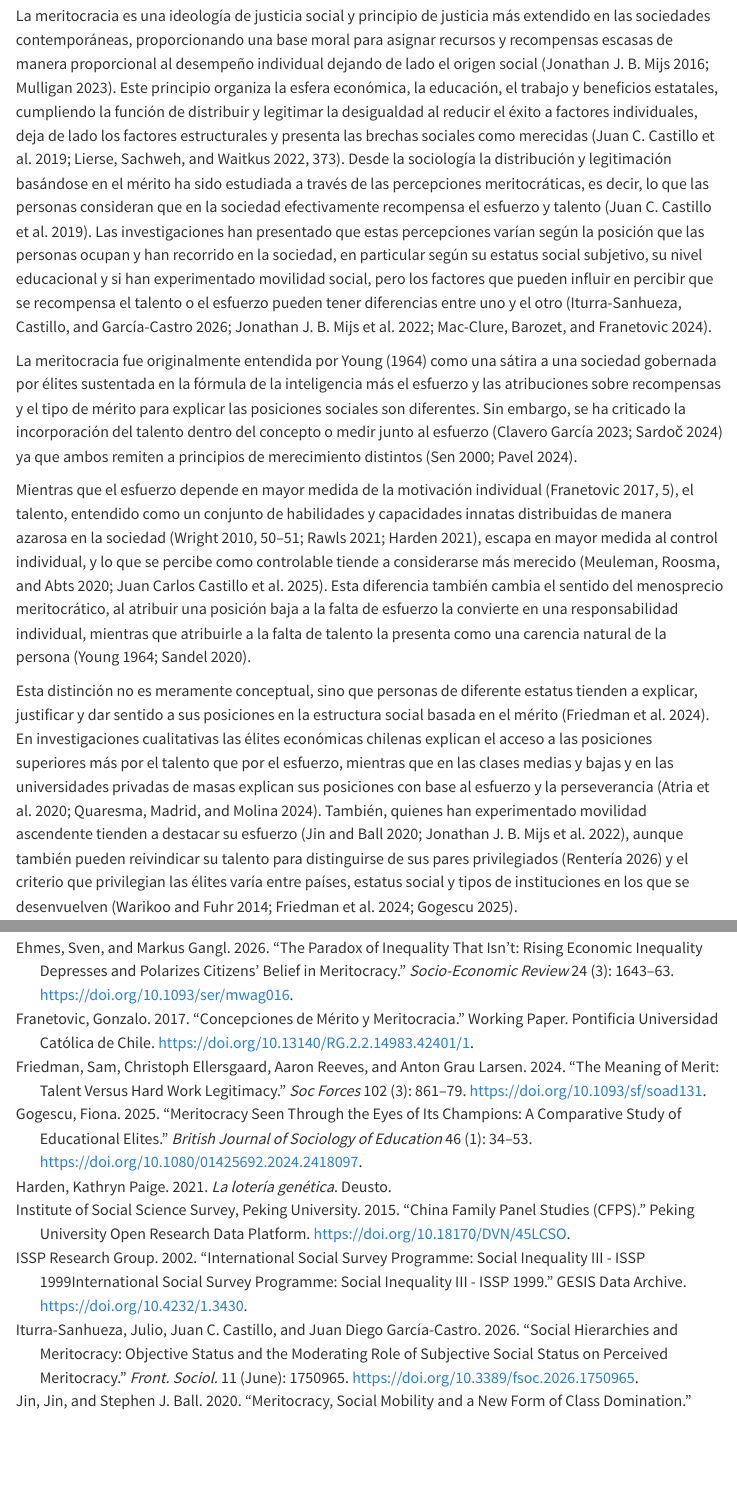
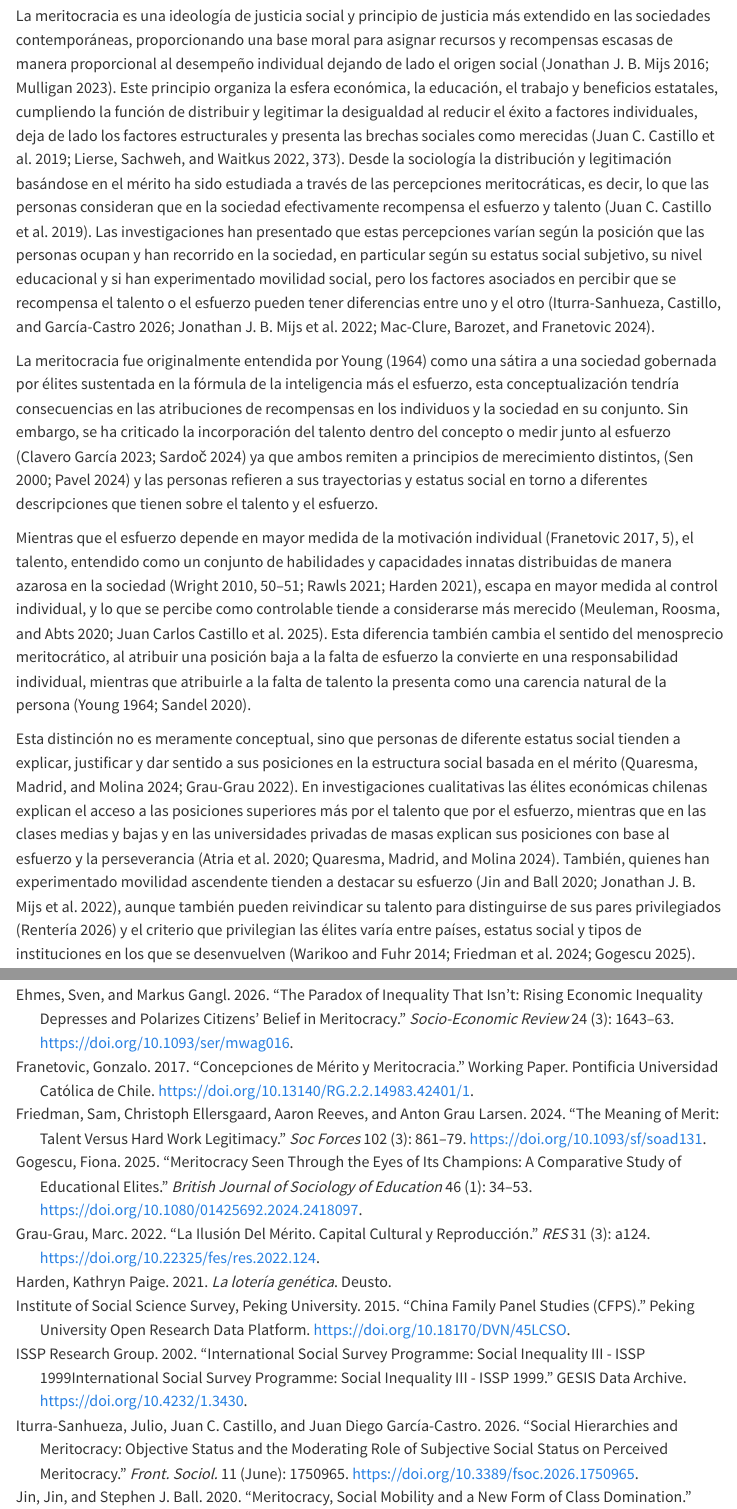
Before and after one commit to bastianmarting/Seminario-de-grado, a Quarto document (01-introduccion.qmd): the page in a window 1100 px wide, from 130 px down, and a second part further down, joined at a grey line. Rendered offline with R 4.5, knitr and Pandoc in place of Quarto, with nearby package versions; menus at the side of the page are left out.

Commit message:
redac problem

```diff
--- a/01-introduccion.qmd
+++ b/01-introduccion.qmd
@@ -4,13 +4,13 @@ numbered: true
 ---
 ## Problema de investigación
 
-La meritocracia es una ideología de justicia social y principio de justicia más extendido en las sociedades contemporáneas, proporcionando una base moral para asignar recursos y recompensas escasas de manera proporcional al desempeño individual dejando de lado el origen social [@mijs_unfulfillable_2016; @mulligan_meritocracy_2023a]. Este principio organiza la esfera económica, la educación, el trabajo y beneficios estatales, cumpliendo la función de distribuir y legitimar la desigualdad al reducir el éxito a factores individuales, deja de lado los factores estructurales y presenta las brechas sociales como merecidas [@castillo_merit_perc_pref_2019; @lierse_des_redi_2022, p. 373]. Desde la sociología la distribución y legitimación basándose en el mérito ha sido estudiada a través de las percepciones meritocráticas, es decir, lo que las personas consideran que en la sociedad efectivamente recompensa el esfuerzo y talento [@castillo_merit_perc_pref_2019]. Las investigaciones han presentado que estas percepciones varían según la posición que las personas ocupan y han recorrido en la sociedad, en particular según su estatus social subjetivo, su nivel educacional y si han experimentado movilidad social, pero los factores que pueden influir en percibir que se recompensa el talento o el esfuerzo pueden tener diferencias entre uno y el otro [@iturra-sanhueza_social_2026; @mijs_belief_2022; @mac_baroz_merit_des_2024].
+La meritocracia es una ideología de justicia social y principio de justicia más extendido en las sociedades contemporáneas, proporcionando una base moral para asignar recursos y recompensas escasas de manera proporcional al desempeño individual dejando de lado el origen social [@mijs_unfulfillable_2016; @mulligan_meritocracy_2023a]. Este principio organiza la esfera económica, la educación, el trabajo y beneficios estatales, cumpliendo la función de distribuir y legitimar la desigualdad al reducir el éxito a factores individuales, deja de lado los factores estructurales y presenta las brechas sociales como merecidas [@castillo_merit_perc_pref_2019; @lierse_des_redi_2022, p. 373]. Desde la sociología la distribución y legitimación basándose en el mérito ha sido estudiada a través de las percepciones meritocráticas, es decir, lo que las personas consideran que en la sociedad efectivamente recompensa el esfuerzo y talento [@castillo_merit_perc_pref_2019]. Las investigaciones han presentado que estas percepciones varían según la posición que las personas ocupan y han recorrido en la sociedad, en particular según su estatus social subjetivo, su nivel educacional y si han experimentado movilidad social, pero los factores asociados en percibir que se recompensa el talento o el esfuerzo pueden tener diferencias entre uno y el otro [@iturra-sanhueza_social_2026; @mijs_belief_2022; @mac_baroz_merit_des_2024].
 
-La meritocracia fue originalmente entendida por @young_1964 como una sátira a una sociedad gobernada por élites sustentada en la fórmula de la inteligencia más el esfuerzo y las atribuciones sobre recompensas y el tipo de mérito para explicar las posiciones sociales son diferentes. Sin embargo, se ha criticado la incorporación del talento dentro del concepto o medir junto al esfuerzo [@clavero_2023; @sardoc_rise_2024] ya que ambos remiten a principios de merecimiento distintos [@sen_merit_justice_2000; @pavel_merit_2024].
+La meritocracia fue originalmente entendida por @young_1964 como una sátira a una sociedad gobernada por élites sustentada en la fórmula de la inteligencia más el esfuerzo, esta conceptualización tendría consecuencias en las atribuciones de recompensas en los individuos y la sociedad en su conjunto. Sin embargo, se ha criticado la incorporación del talento dentro del concepto o medir junto al esfuerzo [@clavero_2023; @sardoc_rise_2024] ya que ambos remiten a principios de merecimiento distintos, [@sen_merit_justice_2000; @pavel_merit_2024] y las personas refieren a sus trayectorias y estatus social en torno a diferentes descripciones que tienen sobre el talento y el esfuerzo.
 
 Mientras que el esfuerzo depende en mayor medida de la motivación individual [@franetovic_concepciones_2017a, p.5], el talento, entendido como un conjunto de habilidades y capacidades innatas distribuidas de manera azarosa en la sociedad [@wright_preguntas_2010, pp. 50-51; @rawls_teoria_2021; @harden_2021], escapa en mayor medida al control individual, y lo que se percibe como controlable tiende a considerarse más merecido [@meuleman_desert_carin_2020; @castillo_perceptions_2025]. Esta diferencia también cambia el sentido del menosprecio meritocrático, al atribuir una posición baja a la falta de esfuerzo la convierte en una responsabilidad individual, mientras que atribuirle a la falta de talento la presenta como una carencia natural de la persona [@young_1964; @sandel_tirania_2020].
 
-Esta distinción no es meramente conceptual, sino que personas de diferente estatus tienden a explicar, justificar y dar sentido a sus posiciones en la estructura social basada en el mérito [@friedman_meaning_2024]. En investigaciones cualitativas las élites económicas chilenas explican el acceso a las posiciones superiores más por el talento que por el esfuerzo, mientras que en las clases medias y bajas y en las universidades privadas de masas explican sus posiciones con base al esfuerzo y la perseverancia [@atria_et_al_elites_meritocracia_2020; @quaresma_merit_u_elites_2024]. También, quienes han experimentado movilidad ascendente tienden a destacar su esfuerzo [@jin_meritocracy_2020; @mijs_belief_2022], aunque también pueden reivindicar su talento para distinguirse de sus pares privilegiados [@renteria_telling_2026] y el criterio que privilegian las élites varía entre países, estatus social y tipos de instituciones en los que se desenvuelven [@warikoo_legitimating_2014; @friedman_meaning_2024; @gogescu_meritocracy_2025].
+Esta distinción no es meramente conceptual, sino que personas de diferente estatus social tienden a explicar, justificar y dar sentido a sus posiciones en la estructura social basada en el mérito [@quaresma_merit_u_elites_2024; @grau-grau_ilusion_2022]. En investigaciones cualitativas las élites económicas chilenas explican el acceso a las posiciones superiores más por el talento que por el esfuerzo, mientras que en las clases medias y bajas y en las universidades privadas de masas explican sus posiciones con base al esfuerzo y la perseverancia [@atria_et_al_elites_meritocracia_2020; @quaresma_merit_u_elites_2024]. También, quienes han experimentado movilidad ascendente tienden a destacar su esfuerzo [@jin_meritocracy_2020; @mijs_belief_2022], aunque también pueden reivindicar su talento para distinguirse de sus pares privilegiados [@renteria_telling_2026] y el criterio que privilegian las élites varía entre países, estatus social y tipos de instituciones en los que se desenvuelven [@warikoo_legitimating_2014; @friedman_meaning_2024; @gogescu_meritocracy_2025].
 
 Hasta ahora, las percepciones meritocráticas se han analizado predominantemente bajo el marco tradicional de @young_1964 donde el mérito es la suma de inteligencia(dotaciones naturales, en particular coeficiente intelectual) y esfuerzo, exceptuando investigaciones cualitativas. Algunos estudios la miden sólo a través del esfuerzo [@mijs_paradox_2021; @ehmes_paradox_2026; @wiesner_effort_2026] y otros suman esfuerzo y talento en un mismo indicador [@castillo_et_al_multidimensional_merit_beliefs_2023; @iturra-sanhueza_social_2026], pero rara vez se analiza el talento por separado. Las encuestas también integran las creencias y percepciones de meritocracia integrando el talento como parte del constructo, o se hace referencia a habilidades y capacidades como variables sustitutivas del concepto [^1]. Así, los factores asociados a la percepción meritocrática se han estimado sobre medidas que no distinguen entre ambos criterios, y no es posible saber si los resultados valen para los dos o solo para uno de ellos. **Esta falta de distinción resulta crítica porque, como se señaló, esfuerzo y talento remiten a principios de merecimiento distintos.**
 
```
Also changed, not shown: 000-informe-avance-1.qmd (+5 -2 lines).
